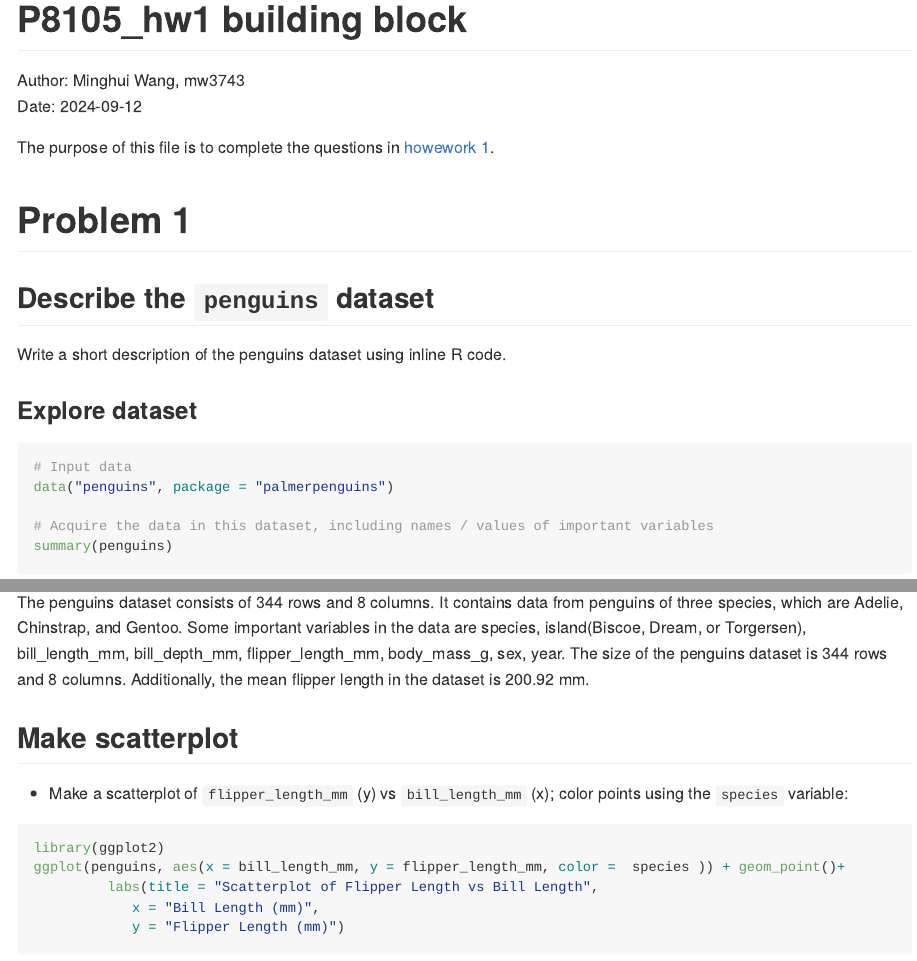
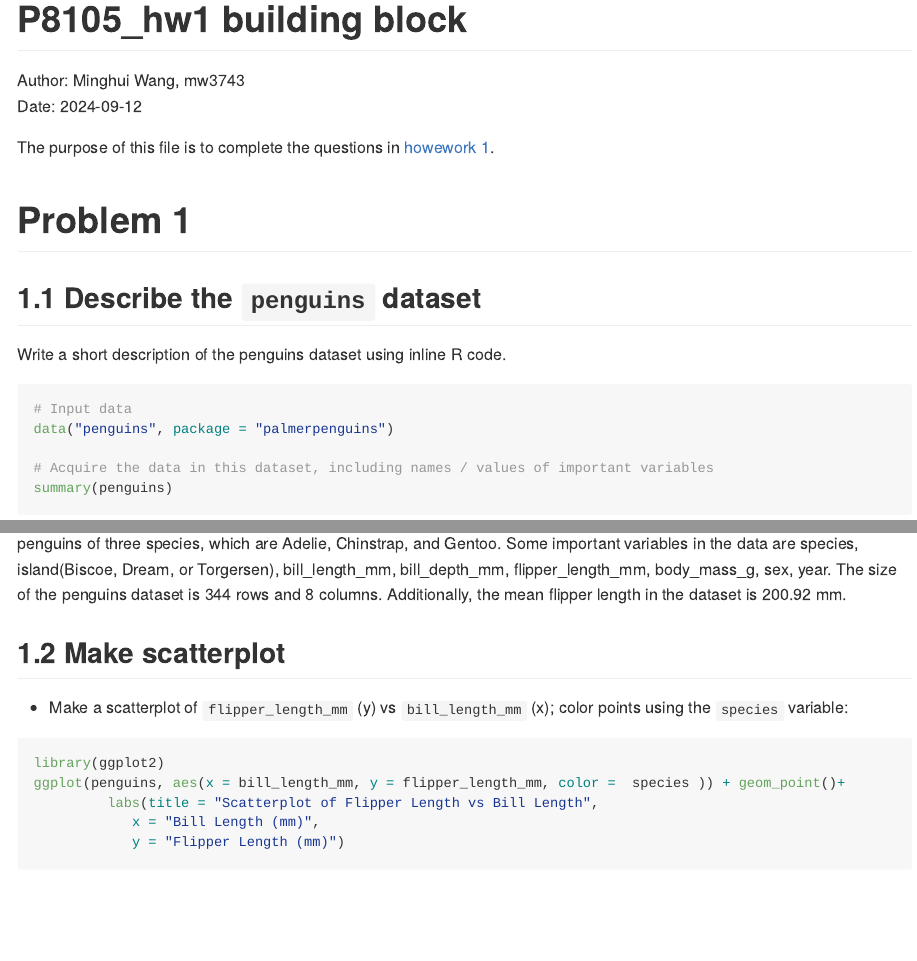
Before and after one commit to Gracewmh/p8105_hw1_mw3743, an R Markdown document (p8105_hw1_mw3743.Rmd): the page in a window 1100 px wide, from its top, and a second part further down, joined at a grey line. The pictures show the output file p8105_hw1_mw3743.md that the author committed with the source, drawn offline in the style of GitHub.

Commit message:
Formatting revisement

````diff
--- a/p8105_hw1_mw3743.Rmd
+++ b/p8105_hw1_mw3743.Rmd
@@ -8,10 +8,8 @@ Date: 2024-09-12
 The purpose of this file is to complete the questions in [howework 1](https://p8105.com/homework_1.html).
 
 # Problem 1
-## Describe the `penguins` dataset
+## 1.1 Describe the `penguins` dataset
 Write a short description of the penguins dataset using inline R code.<br>
-
-### Explore dataset
 ```{r}
 # Input data
 data("penguins", package = "palmerpenguins")
@@ -29 +28,2 @@ mean(penguins$flipper_length_mm, na.rm = TRUE)
+- The penguins dataset consists of 344 rows and 8 columns. It contains data from penguins of three species, which are Adelie, Chinstrap, and Gentoo. Some important variables in the data are species, island(Biscoe, Dream, or Torgersen), bill_length_mm, bill_depth_mm, flipper_length_mm, body_mass_g, sex, year. The size of the penguins dataset is 344 rows and 8 columns. Additionally, the mean flipper length in the dataset is 200.92 mm.
 
@@ -31,6 +30,4 @@ mean(penguins$flipper_length_mm, na.rm = TRUE)
-The penguins dataset consists of 344 rows and 8 columns. It contains data from penguins of three species, which are Adelie, Chinstrap, and Gentoo. Some important variables in the data are species, island(Biscoe, Dream, or Torgersen), bill_length_mm, bill_depth_mm, flipper_length_mm, body_mass_g, sex, year. The size of the penguins dataset is 344 rows and 8 columns. Additionally, the mean flipper length in the dataset is 200.92 mm.
-
-## Make scatterplot
+## 1.2 Make scatterplot
 
 - Make a scatterplot of `flipper_length_mm` (y) vs `bill_length_mm` (x); color points using the `species` variable:
 ```{r, warning=FALSE}
````
Also changed, not shown: p8105_hw1_mw3743.md, p8105_hw1_mw3743.Rmd (2 more changed lines).
